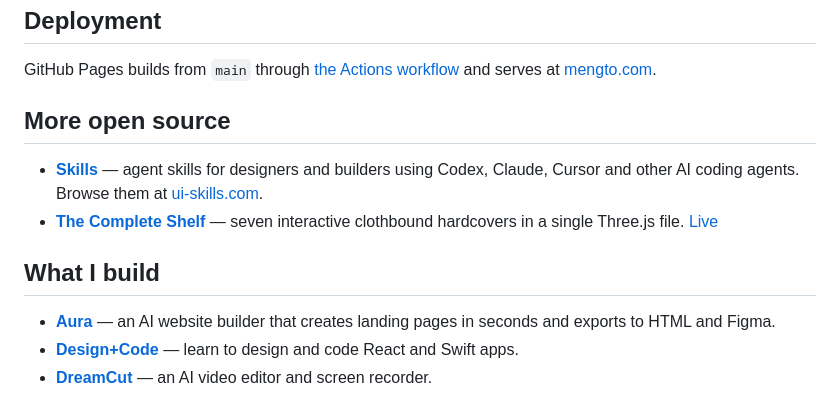
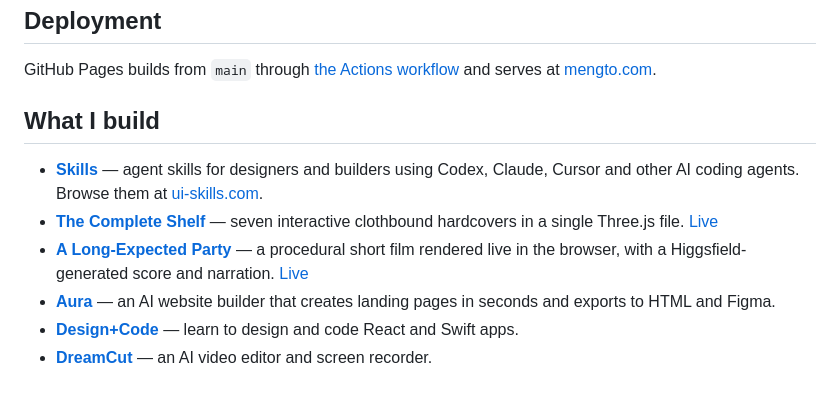
Before and after one commit to Fargolee/sketchbook, a Markdown page: README.md, the part around the change. Rendered like a GitHub page.

Commit message:
Fold the open source into one What I build list
Co-Authored-By: Claude Opus 5 <noreply@anthropic.com>

```diff
--- a/README.md
+++ b/README.md
@@ -52,13 +52,11 @@ The magnifier is hidden on touch devices, where there is no cursor to drag it wi
 
 GitHub Pages builds from `main` through [the Actions workflow](.github/workflows/pages.yml) and serves at [mengto.com](https://mengto.com).
 
-## More open source
+## What I build
 
 - **[Skills](https://github.com/MengTo/Skills)** — agent skills for designers and builders using Codex, Claude, Cursor and other AI coding agents. Browse them at [ui-skills.com](https://ui-skills.com).
 - **[The Complete Shelf](https://github.com/MengTo/complete-shelf)** — seven interactive clothbound hardcovers in a single Three.js file. [Live](https://mengto.github.io/complete-shelf/)
-
-## What I build
-
+- **[A Long-Expected Party](https://github.com/MengTo/a-long-expected-party)** — a procedural short film rendered live in the browser, with a Higgsfield-generated score and narration. [Live](https://mengto.github.io/a-long-expected-party/)
 - **[Aura](https://aura.build)** — an AI website builder that creates landing pages in seconds and exports to HTML and Figma.
 - **[Design+Code](https://designcode.io)** — learn to design and code React and Swift apps.
 - **[DreamCut](https://dreamcut.ai)** — an AI video editor and screen recorder.
```
